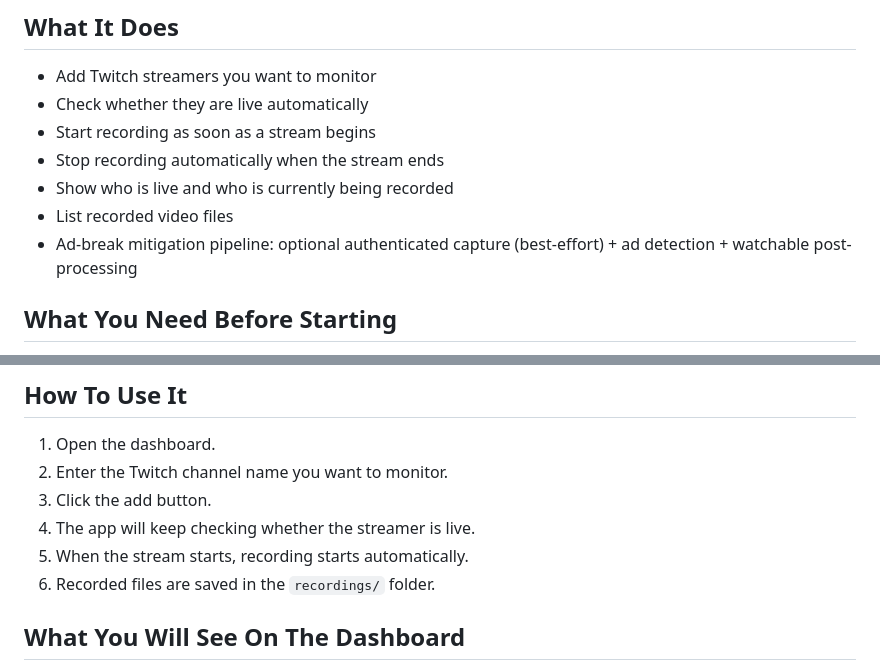
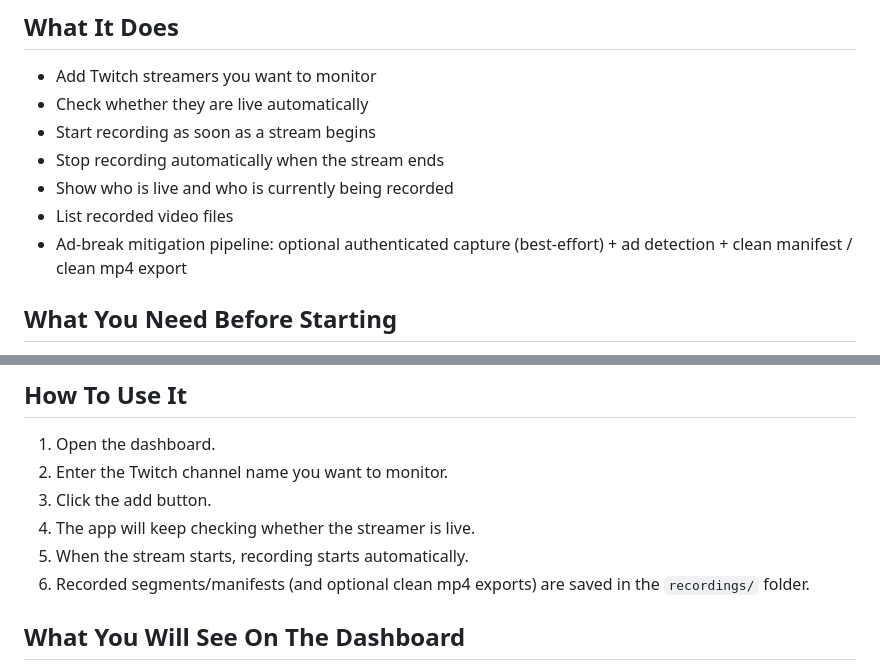
Before and after one commit to paulboul1013/Twitch-Recorder, a Markdown page: README_EN.md, 2 parts joined by grey strips. GitHub-like rendering.

```diff
--- a/README_EN.md
+++ b/README_EN.md
@@ -20,7 +20,7 @@ This project is useful if you want to:
 - Stop recording automatically when the stream ends
 - Show who is live and who is currently being recorded
 - List recorded video files
-- Ad-break mitigation pipeline: optional authenticated capture (best-effort) + ad detection + watchable post-processing
+- Ad-break mitigation pipeline: optional authenticated capture (best-effort) + ad detection + clean manifest / clean mp4 export
 
 ## What You Need Before Starting
 
@@ -100,7 +106,7 @@ docker compose up -d --build
 3. Click the add button.
 4. The app will keep checking whether the streamer is live.
 5. When the stream starts, recording starts automatically.
-6. Recorded files are saved in the `recordings/` folder.
+6. Recorded segments/manifests (and optional clean mp4 exports) are saved in the `recordings/` folder.
 
 ## What You Will See On The Dashboard
 
```
Also changed, not shown: other parts of README_EN.md (+14 -2 lines), README.md (+21 -13 lines).
